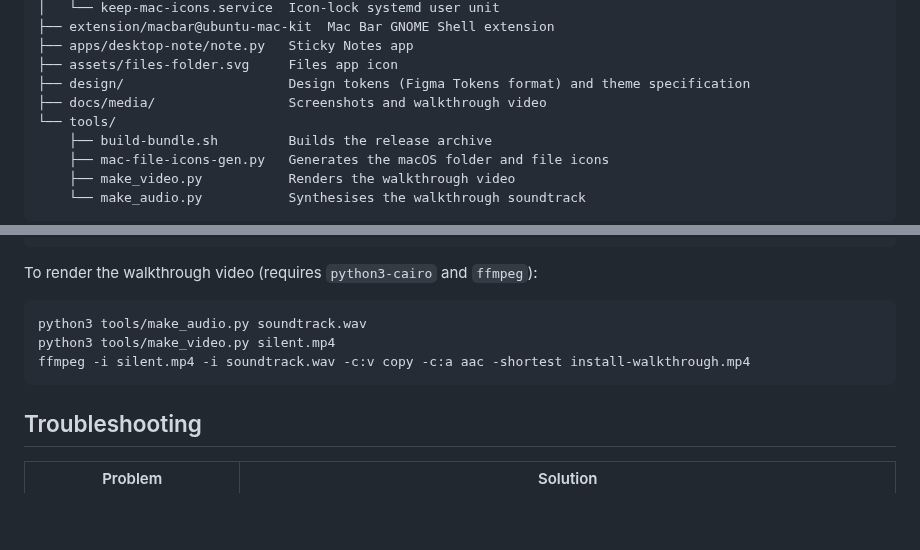
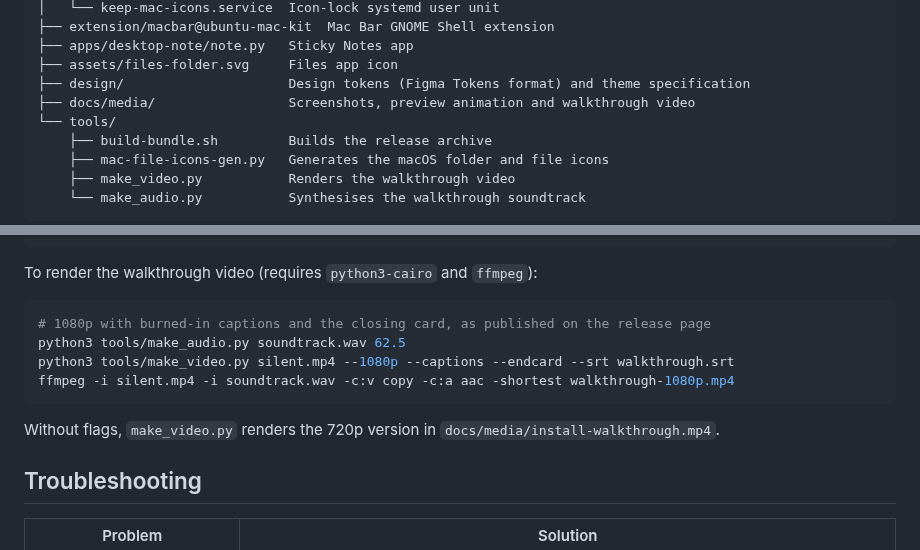
Before and after one commit to chhari07/ubuntu-mac-kit, a Markdown page: README.md, 2 parts joined by grey strips. GitHub-like rendering; blank space fills up the shorter version.

````diff
--- a/README.md
+++ b/README.md
@@ -130,7 +130,7 @@ ubuntu-mac-kit/
 ├── apps/desktop-note/note.py   Sticky Notes app
 ├── assets/files-folder.svg     Files app icon
 ├── design/                     Design tokens (Figma Tokens format) and theme specification
-├── docs/media/                 Screenshots and walkthrough video
+├── docs/media/                 Screenshots, preview animation and walkthrough video
 └── tools/
     ├── build-bundle.sh         Builds the release archive
     ├── mac-file-icons-gen.py   Generates the macOS folder and file icons
@@ -161,10 +161,13 @@ gtk-update-icon-cache -f ~/.local/share/icons/WhiteSur-dark
 To render the walkthrough video (requires `python3-cairo` and `ffmpeg`):
 
 ```bash
-python3 tools/make_audio.py soundtrack.wav
-python3 tools/make_video.py silent.mp4
-ffmpeg -i silent.mp4 -i soundtrack.wav -c:v copy -c:a aac -shortest install-walkthrough.mp4
+# 1080p with burned-in captions and the closing card, as published on the release page
+python3 tools/make_audio.py soundtrack.wav 62.5
+python3 tools/make_video.py silent.mp4 --1080p --captions --endcard --srt walkthrough.srt
+ffmpeg -i silent.mp4 -i soundtrack.wav -c:v copy -c:a aac -shortest walkthrough-1080p.mp4
 ```
+
+Without flags, `make_video.py` renders the 720p version in `docs/media/install-walkthrough.mp4`.
 
 ## Troubleshooting
 
````
Also changed, not shown: other parts of README.md (+6 -6 lines), CHANGELOG.md (+2 -0 lines), docs/media/preview.gif (added), docs/media/title.png (deleted), 2 other files.
